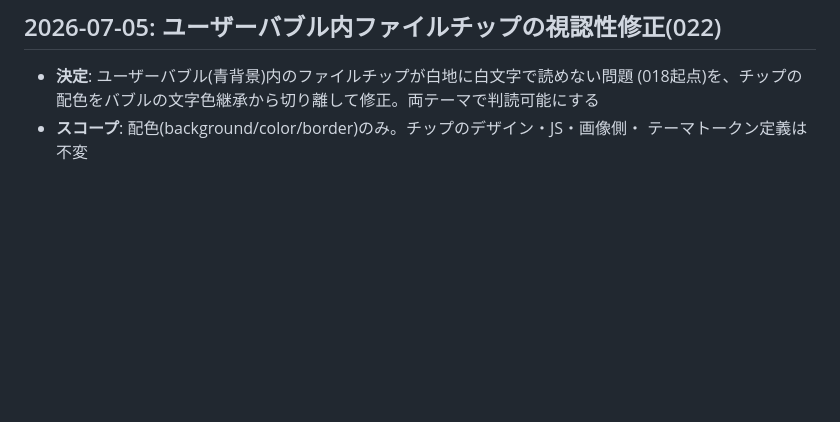
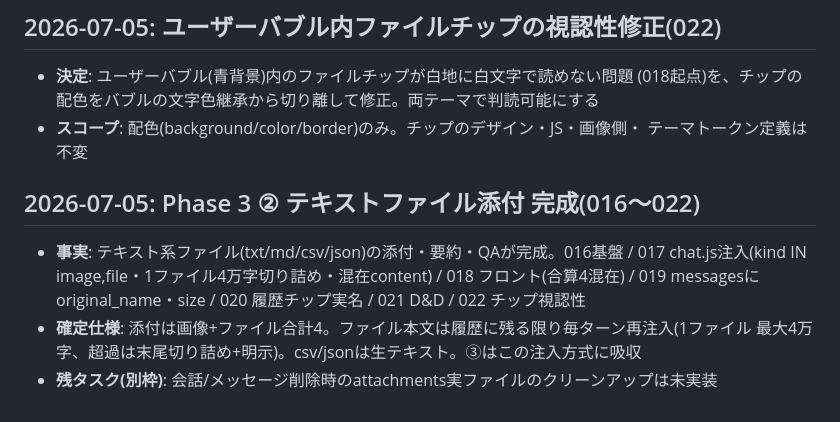
Before and after one commit to Fuua0408/plainchat, a Markdown page: DECISIONS.md, the part around the change. Rendered like a GitHub page; blank space fills up the shorter version.

Commit message:
update DECISIONS AND HANDOVER

```diff
--- a/DECISIONS.md
+++ b/DECISIONS.md
@@ -269,3 +269,12 @@
   (018起点)を、チップの配色をバブルの文字色継承から切り離して修正。両テーマで判読可能にする
 - **スコープ**: 配色(background/color/border)のみ。チップのデザイン・JS・画像側・
   テーマトークン定義は不変
+
+## 2026-07-05: Phase 3 ② テキストファイル添付 完成(016〜022)
+- **事実**: テキスト系ファイル(txt/md/csv/json)の添付・要約・QAが完成。016基盤 /
+  017 chat.js注入(kind IN image,file・1ファイル4万字切り詰め・混在content) /
+  018 フロント(合算4混在) / 019 messagesにoriginal_name・size / 020 履歴チップ実名 /
+  021 D&D / 022 チップ視認性
+- **確定仕様**: 添付は画像+ファイル合計4。ファイル本文は履歴に残る限り毎ターン再注入(1ファイル
+  最大4万字、超過は末尾切り詰め+明示)。csv/jsonは生テキスト。③はこの注入方式に吸収
+- **残タスク(別枠)**: 会話/メッセージ削除時のattachments実ファイルのクリーンアップは未実装
```
Also changed, not shown: HANDOVER.md (+19 -13 lines).
